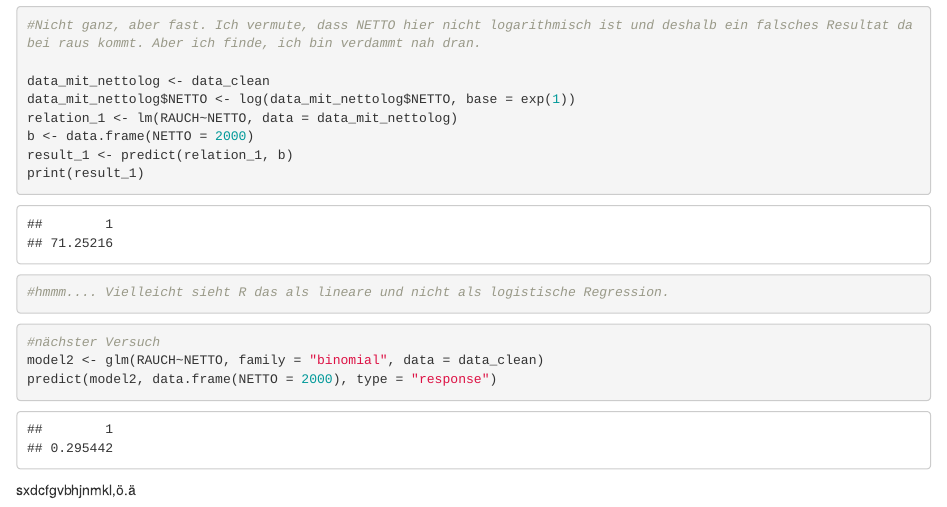
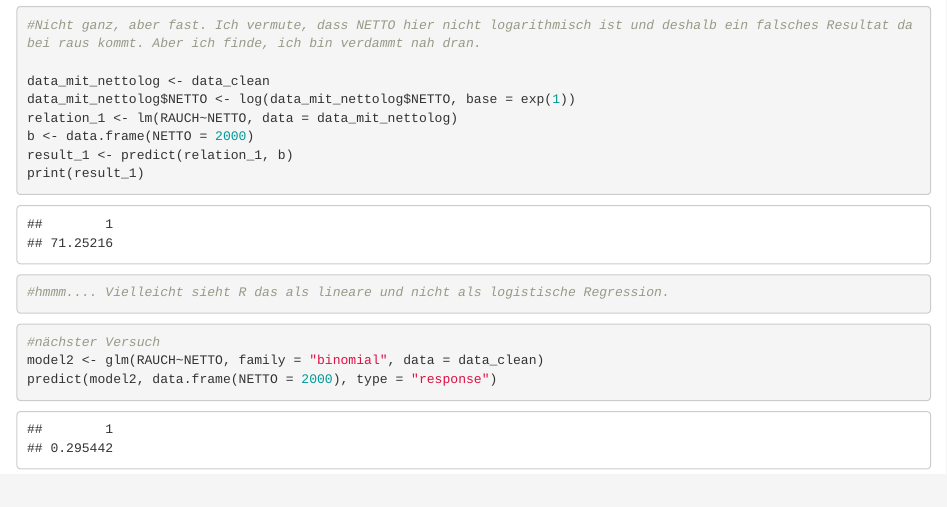
Before and after one commit to ChantalGisler/Lineare-und-logistische-Regressionsmodelle--LLR-, an R Markdown document (LLR Notebook.Rmd): the page in a window 1100 px wide, from 16410 px down. Rendered offline with R 4.5, knitr and Pandoc, with nearby package versions; code that draws random numbers runs with fixed seeds of ours; some code elsewhere in the file could not run offline; long lines of code are wrapped.

Commit message:
Update LLR Notebook.Rmd

````diff
--- a/LLR Notebook.Rmd
+++ b/LLR Notebook.Rmd
@@ -288,4 +288,3 @@ print(result_1)
 model2 <- glm(RAUCH~NETTO, family = "binomial", data = data_clean)
 predict(model2, data.frame(NETTO = 2000), type = "response")
 ```
-sxdcfgvbhjnmkl,ö.ä
````
